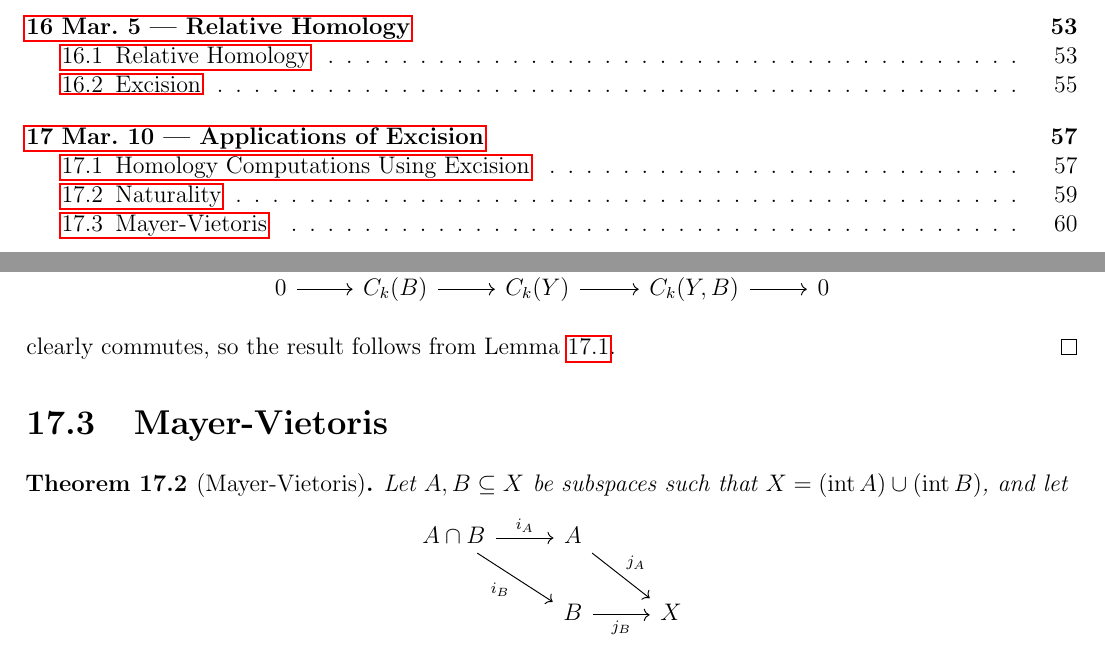
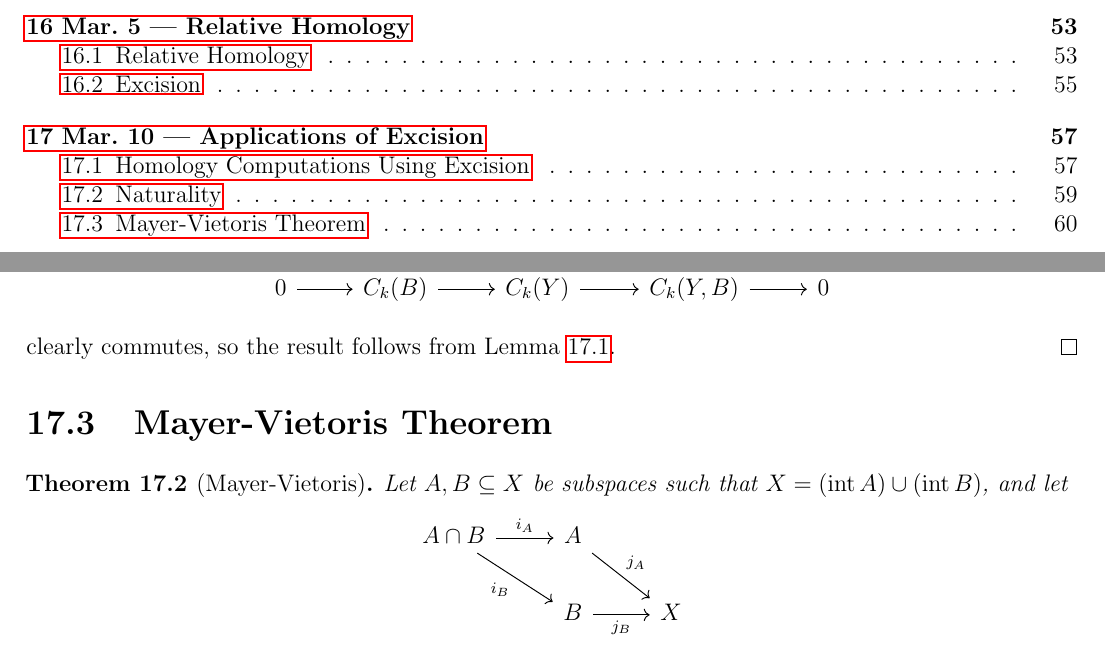
Before and after one commit to TheToasterMonster/gt-math6441-notes, a LaTeX thesis (master.tex, which reads lectures/lecture17.tex): two parts of pages 3 and 61 of 61, joined at a grey line, cut so that both start at the same text. Compiled offline with pdfLaTeX.

Commit message:
changed some wording in lecture 17

```diff
--- a/lectures/lecture17.tex
+++ b/lectures/lecture17.tex
@@ -262,7 +262,7 @@
   Lemma \ref{lem:naturality-lemma}.
 \end{proof}
 
-\section{Mayer-Vietoris}
+\section{Mayer-Vietoris Theorem}
 
 \begin{theorem}[Mayer-Vietoris]
   Let $A, B \subseteq X$ be subspaces such that
```
Also changed, not shown: master.pdf.
